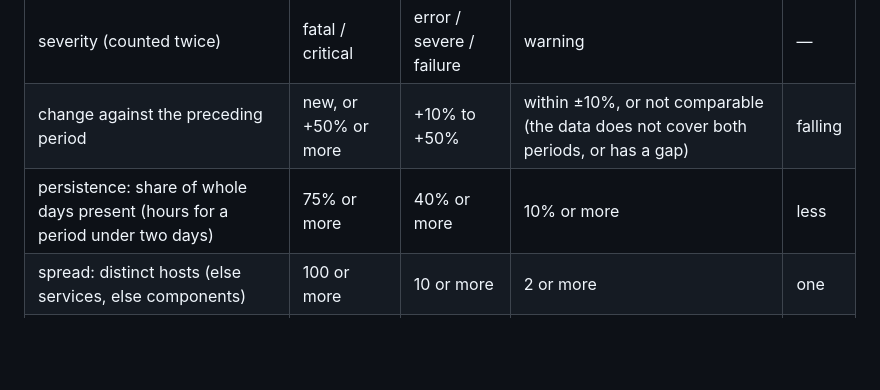
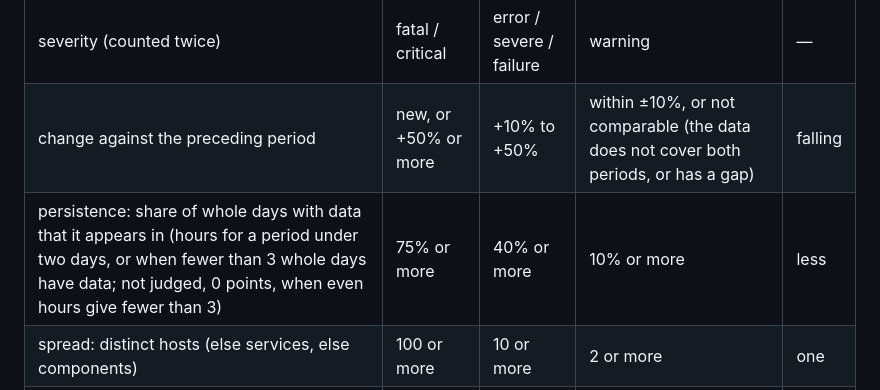
Before and after one commit to ugnmura/rcagent, a Markdown page: README.md, the part around the change. GitHub-like rendering; blank space fills up the shorter version.

Commit message:
docs: README persistence rule matches rank_problems

```diff
--- a/README.md
+++ b/README.md
@@ -215,7 +215,7 @@ the period and the preceding one. Each gets points from fixed thresholds:
 |---|---|---|---|---|
 | severity (counted twice) | fatal / critical | error / severe / failure | warning | — |
 | change against the preceding period | new, or +50% or more | +10% to +50% | within ±10%, or not comparable (the data does not cover both periods, or has a gap) | falling |
-| persistence: share of whole days present (hours for a period under two days) | 75% or more | 40% or more | 10% or more | less |
+| persistence: share of whole days with data that it appears in (hours for a period under two days, or when fewer than 3 whole days have data; not judged, 0 points, when even hours give fewer than 3) | 75% or more | 40% or more | 10% or more | less |
 | spread: distinct hosts (else services, else components) | 100 or more | 10 or more | 2 or more | one |
 | share of the entries ranked | 10% or more | 1% or more | 0.1% or more | less |
 
```
